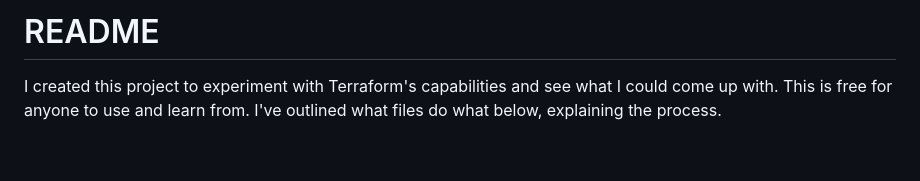
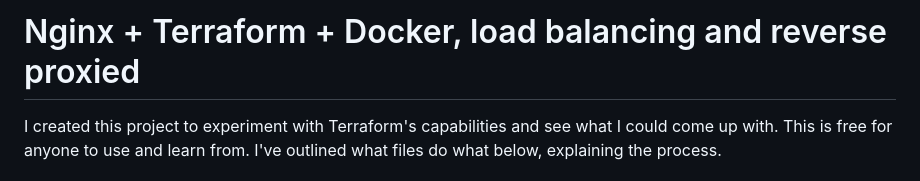
Before and after one commit to Woovie/nginx-lb-rp-example, a Markdown page: README.md, the part around the change. GitHub-like rendering; blank space fills up the shorter version.

Commit message:
Title change

```diff
--- a/README.md
+++ b/README.md
@@ -1,4 +1,4 @@
-# README
+# Nginx + Terraform + Docker, load balancing and reverse proxied
 
 I created this project to experiment with Terraform's capabilities and see what I could come up with. This is free for anyone to use and learn from. I've outlined what files do what below, explaining the process.
 
```
